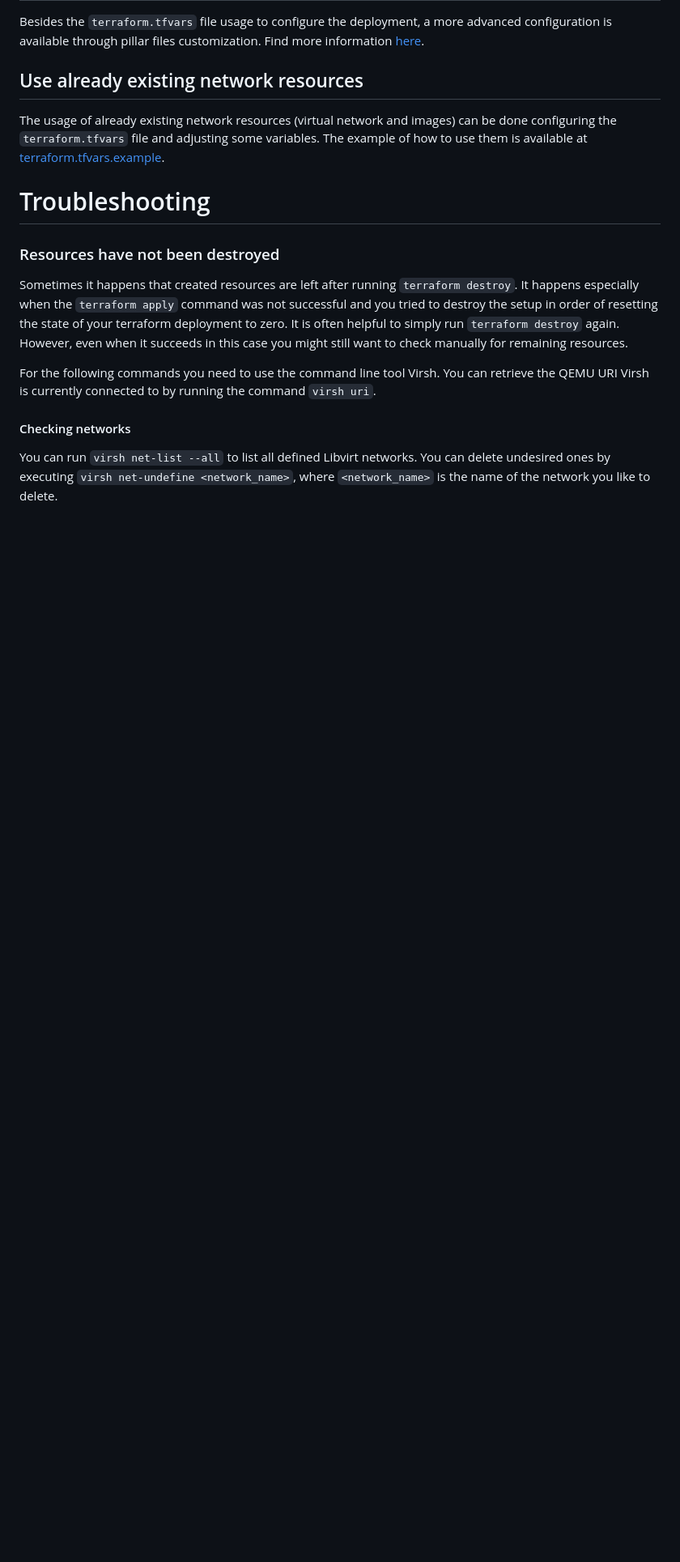
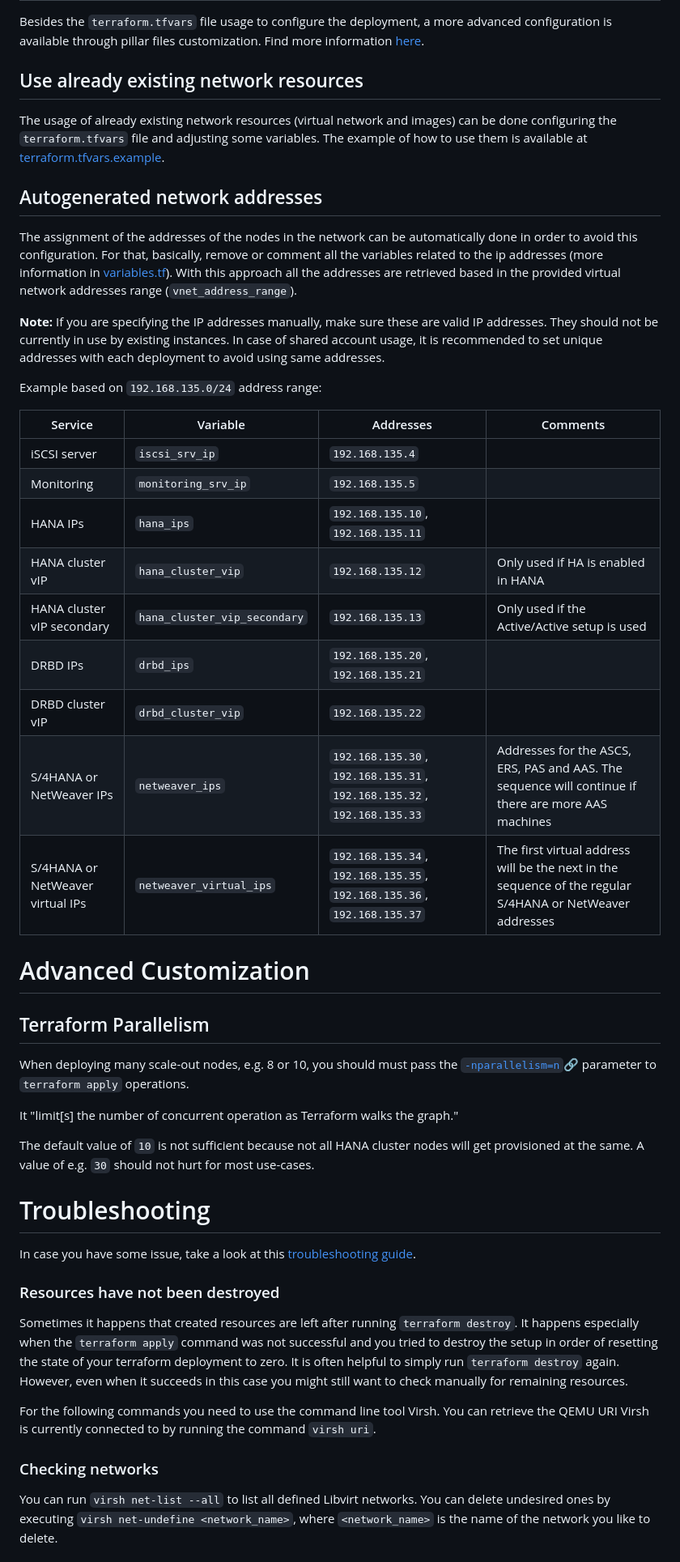
Before and after one commit to SUSE/ha-sap-terraform-deployments, a Markdown page: libvirt/README.md, the part around the change printed below. Shown: that part at 81% size. Rendered like a GitHub page; blank space fills up the shorter version.

Commit message:
doc: update libvirt documentation
Co-authored-by: Jonas Melzer <melzer@b1-systems.de>
Co-authored-by: Eike Waldt <waldt@b1-systems.de>

```diff
--- a/libvirt/README.md
+++ b/libvirt/README.md
@@ -66,7 +127,40 @@ The usage of already existing network resources (virtual network and images) can
 the `terraform.tfvars` file and adjusting some variables. The example of how to use them is available
 at [terraform.tfvars.example](terraform.tfvars.example).
 
+## Autogenerated network addresses
+
+The assignment of the addresses of the nodes in the network can be automatically done in order to avoid
+this configuration. For that, basically, remove or comment all the variables related to the ip addresses (more information in [variables.tf](variables.tf)). With this approach all the addresses are retrieved based in the provided virtual network addresses range (`vnet_address_range`).
+
+**Note:** If you are specifying the IP addresses manually, make sure these are valid IP addresses. They should not be currently in use by existing instances. In case of shared account usage, it is recommended to set unique addresses with each deployment to avoid using same addresses.
+
+Example based on `192.168.135.0/24` address range:
+
+| Service                          | Variable                     | Addresses                                                              | Comments                                                                                               |
+| ----                             | --------                     | ---------                                                              | --------                                                                                               |
+| iSCSI server                     | `iscsi_srv_ip`               | `192.168.135.4`                                                        |                                                                                                        |
+| Monitoring                       | `monitoring_srv_ip`          | `192.168.135.5`                                                        |                                                                                                        |
+| HANA IPs                         | `hana_ips`                   | `192.168.135.10`, `192.168.135.11`                                     |                                                                                                        |
+| HANA cluster vIP                 | `hana_cluster_vip`           | `192.168.135.12`                                                       | Only used if HA is enabled in HANA                                                                     |
+| HANA cluster vIP secondary       | `hana_cluster_vip_secondary` | `192.168.135.13`                                                       | Only used if the Active/Active setup is used                                                           |
+| DRBD IPs                         | `drbd_ips`                   | `192.168.135.20`, `192.168.135.21`                                     |                                                                                                        |
+| DRBD cluster vIP                 | `drbd_cluster_vip`           | `192.168.135.22`                                                       |                                                                                                        |
+| S/4HANA or NetWeaver IPs         | `netweaver_ips`              | `192.168.135.30`, `192.168.135.31`, `192.168.135.32`, `192.168.135.33` | Addresses for the ASCS, ERS, PAS and AAS. The sequence will continue if there are more AAS machines    |
+| S/4HANA or NetWeaver virtual IPs | `netweaver_virtual_ips`      | `192.168.135.34`, `192.168.135.35`, `192.168.135.36`, `192.168.135.37` | The first virtual address will be the next in the sequence of the regular S/4HANA or NetWeaver addresses |
+
+# Advanced Customization
+
+## Terraform Parallelism
+
+When deploying many scale-out nodes, e.g. 8 or 10, you should must pass the [`-nparallelism=n`🔗](https://www.terraform.io/docs/cli/commands/apply.html#parallelism-n) parameter to `terraform apply` operations.
+
+It "limit[s] the number of concurrent operation as Terraform walks the graph."
+
+The default value of `10` is not sufficient because not all HANA cluster nodes will get provisioned at the same. A value of e.g. `30` should not hurt for most use-cases.
+
 # Troubleshooting
+
+In case you have some issue, take a look at this [troubleshooting guide](../doc/troubleshooting.md).
 
 ### Resources have not been destroyed
 
@@ -82,7 +176,7 @@ For the following commands you need to use the command line tool Virsh. You can
 retrieve the QEMU URI Virsh is currently connected to by running the command
 `virsh uri`.
 
-#### Checking networks
+### Checking networks
 
 You can run `virsh net-list --all` to list all defined Libvirt networks. You can
 delete undesired ones by executing `virsh net-undefine <network_name>`, where
```
Also changed, not shown: other parts of libvirt/README.md (+95 -34 lines), doc/highlevel_description_libvirt.png (added), 2 other files.
